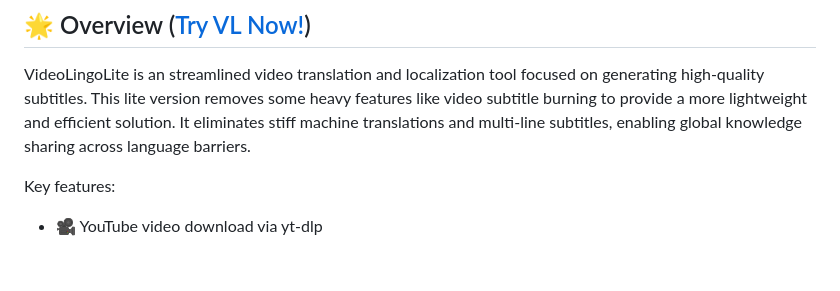
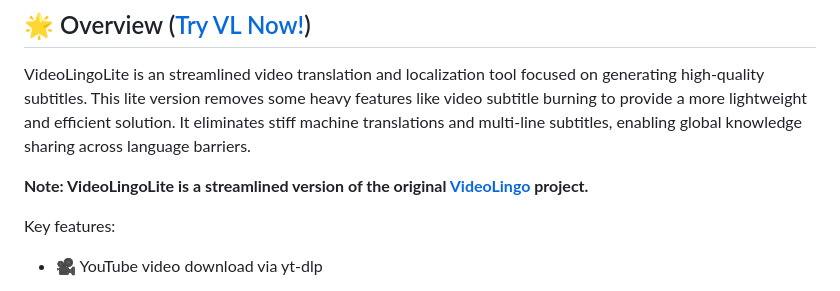
Before and after one commit to eclipse005/VideoLingoLite, a Markdown page: README.md, the part around the change. Drawn GitHub-style; blank space fills up the shorter version.

Commit message:
Add reference to original VideoLingo repository in README.md

```diff
--- a/README.md
+++ b/README.md
@@ -13,6 +13,8 @@
 ## 🌟 Overview ([Try VL Now!](https://videolingo.io))
 
 VideoLingoLite is an streamlined video translation and localization tool focused on generating high-quality subtitles. This lite version removes some heavy features like video subtitle burning to provide a more lightweight and efficient solution. It eliminates stiff machine translations and multi-line subtitles, enabling global knowledge sharing across language barriers.
+
+**Note: VideoLingoLite is a streamlined version of the original [VideoLingo](https://github.com/Huanshere/VideoLingo) project.**
 
 Key features:
 - 🎥 YouTube video download via yt-dlp
```
